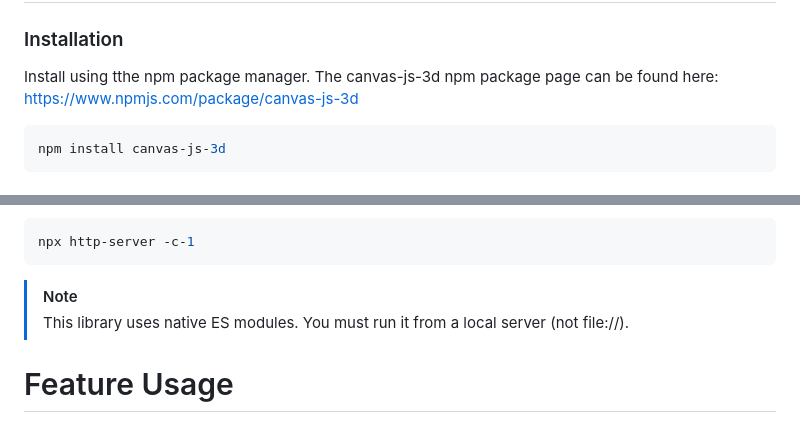
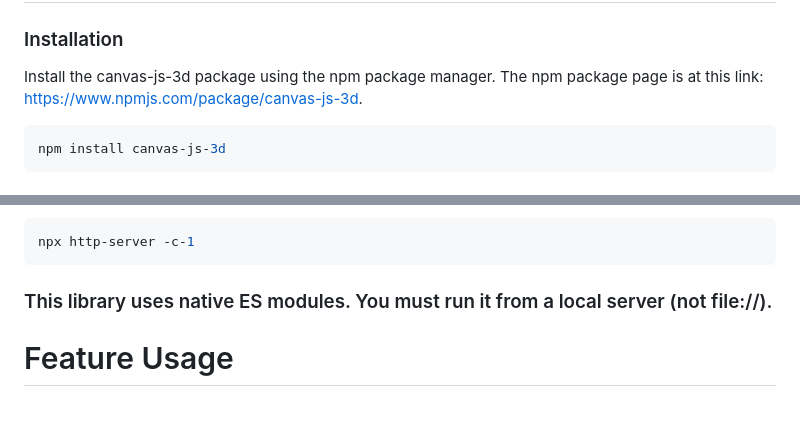
Before and after one commit to SebastianBathrick/canvas-js-3d, a Markdown page: README.md, 2 parts joined by grey strips. Drawn GitHub-style.

Commit message:
fix README.md typo

````diff
--- a/README.md
+++ b/README.md
@@ -47,7 +47,8 @@ Great for learning, 3D webpage GUIs, small browser games (especially with synthw
 # Quick Start
 
 ### Installation
-Install using tthe npm package manager. The canvas-js-3d npm package page can be found here: [https://www.npmjs.com/package/canvas-js-3d](https://www.npmjs.com/package/canvas-js-3d)
+Install the canvas-js-3d package using the npm package manager. The npm package page is at this link: [https://www.npmjs.com/package/canvas-js-3d](https://www.npmjs.com/package/canvas-js-3d).
+
 ```powershell
 npm install canvas-js-3d
 ```
@@ -128,8 +129,8 @@ Run a dev server:
 ```powershell
 npx http-server -c-1
 ```
-> [!NOTE]
-> This library uses native ES modules. You must run it from a local server (not file://).
+
+### This library uses native ES modules. You must run it from a local server (not file://).
 
 # Feature Usage
 
````
